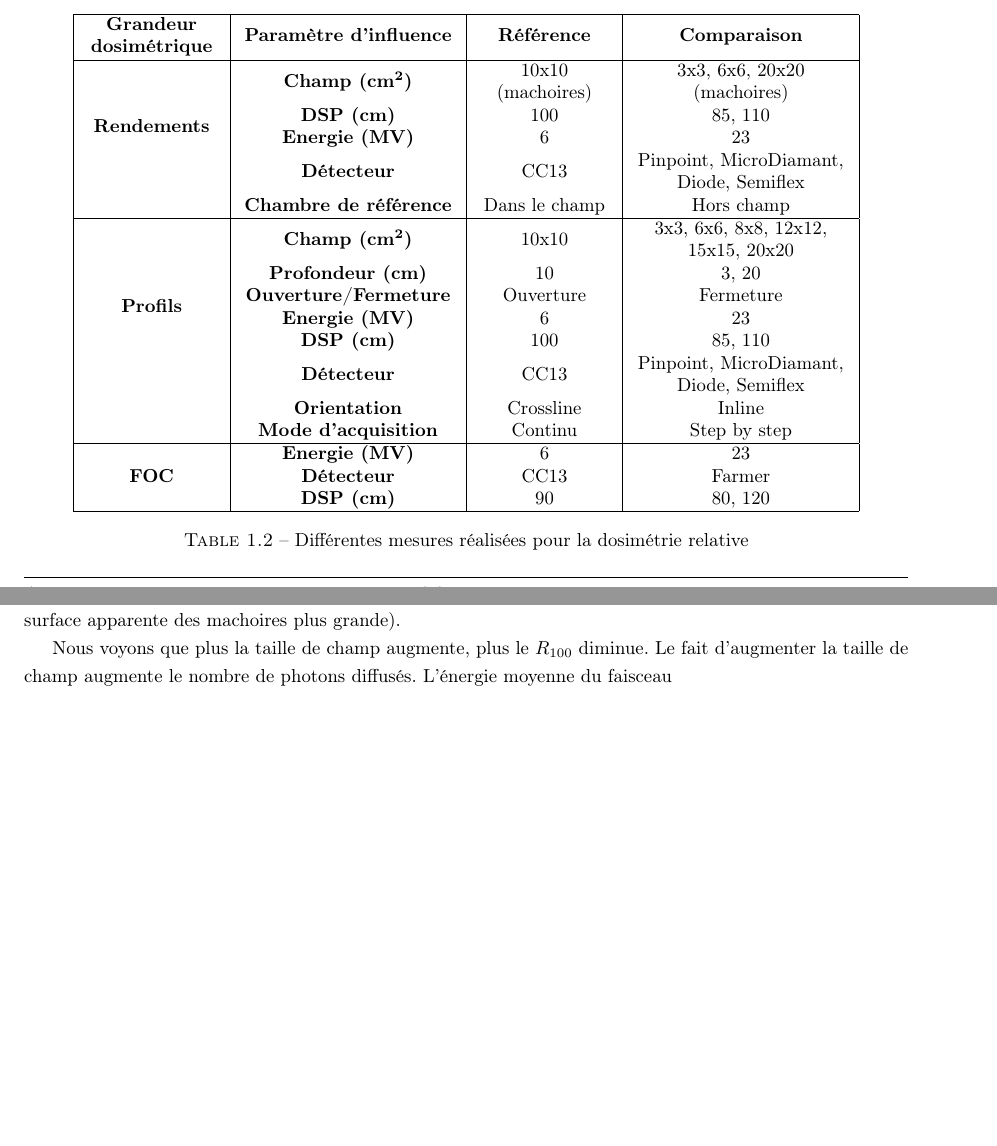
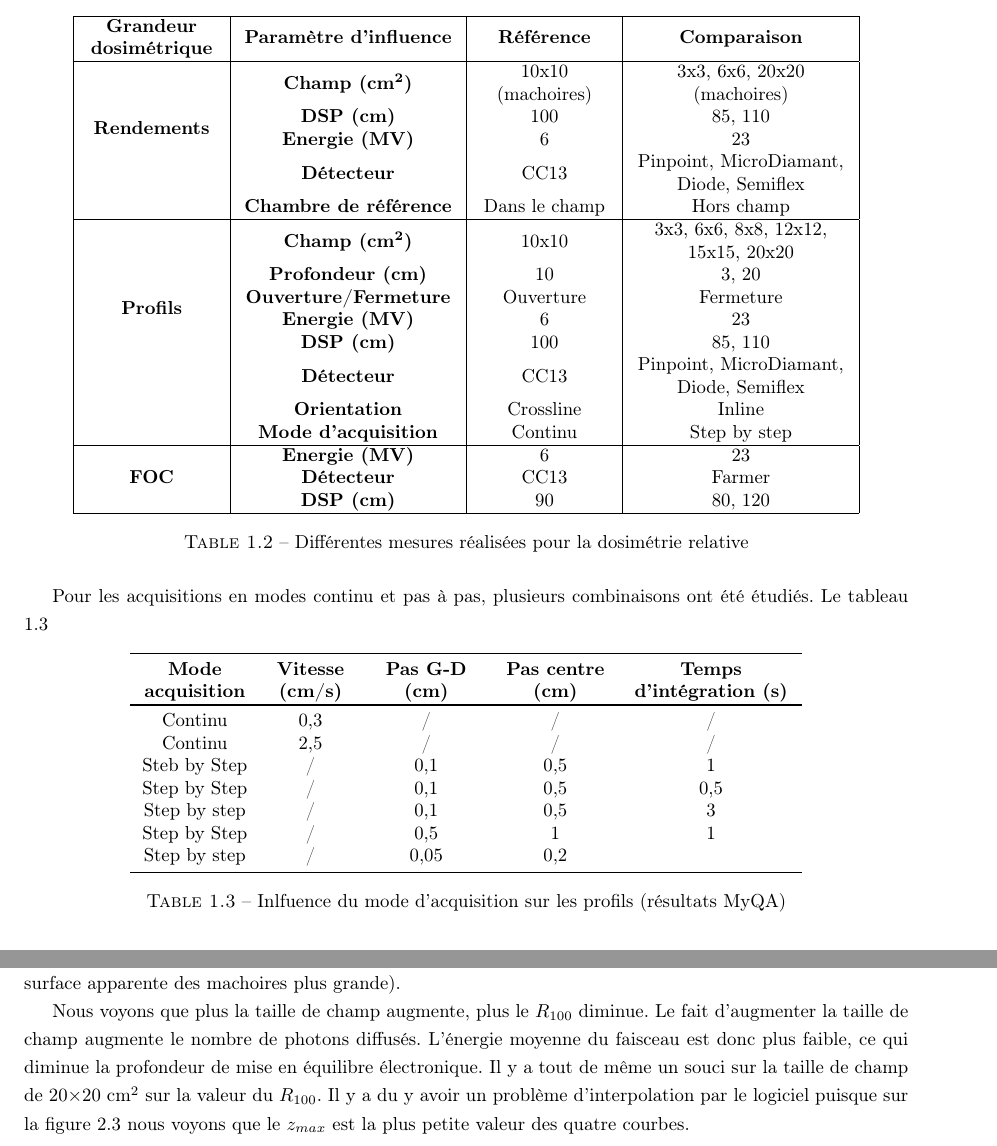
Before and after one commit to ALEXPMFR/Fiches_RT, a LaTeX thesis (RT3/rapport_dosi_relative/main.tex): two parts of pages 5 and 11 of 20 before the commit and two parts of pages 6 and 11 of 21 after it, joined at a grey line, cut so that both start at the same text, the shorter picture padded with empty space. Compiled offline with pdfLaTeX.

Commit message:
Correction Anthony RT3 OK

```diff
--- a/RT3/rapport_dosi_relative/main.tex
+++ b/RT3/rapport_dosi_relative/main.tex
@@ -163,6 +164,27 @@ Pour chacune des grandeurs dosimétriques étudiées, nous allons réaliser plus
   \end{tabular}
   \caption{Différentes mesures réalisées pour la dosimétrie relative}
   \label{table_mesures}
+\end{table}
+
+Pour les acquisitions en modes continu et pas à pas, plusieurs combinaisons ont été étudiés. Le tableau \ref*{table_ss_presentation}
+
+\begin{table}[h!]
+  \centering
+  \begin{tabular}{>{\centering\arraybackslash}m{2cm}>{\centering\arraybackslash}m{1.5cm}>{\centering\arraybackslash}m{2cm}>{\centering\arraybackslash}m{2cm}>{\centering\arraybackslash}m{3cm}}
+    \toprule
+    \textbf{Mode acquisition} & \textbf{Vitesse (cm/s)} & \textbf{Pas G-D (cm)} & \textbf{Pas centre (cm)} & \textbf{Temps d'intégration (s)} \\
+    \toprule
+    Continu & 0,3 & / & / & / \\
+    Continu & 2,5 & / & / & / \\
+    Steb by Step & / & 0,1 & 0,5 & 1 \\
+    Step by Step & / & 0,1 & 0,5 & 0,5 \\
+    Step by step & / & 0,1 & 0,5 & 3 \\
+    Step by Step & / & 0,5 & 1 & 1 \\
+    Step by step & / & 0,05 & 0,2 \\
+    \bottomrule
+  \end{tabular}
+  \caption{Inlfuence du mode d'acquisition sur les profils (résultats MyQA)}
+  \label{table_ss_presentation}
 \end{table}
 
 Premièrement, les résultats concernant les rendements en profondeur seront présentés puis analysés. Il en sera de même pour les profils de dose et les facteurs d'ouverture du collimateur.
@@ -365,7 +387,7 @@ Concernant la profondeur du dépôt de dose, nous observons que le $R_{100}$ aug
 
 La taille de champ influence la dose en profondeur, une fois que l'équilibre électronique est atteint. En effet, nous voyons sur la figure \ref*{fig_champs_profils} et le tableau \ref*{table_profils_champ} que plus la taille de champ augmente, plus la dose en profondeur augmente. Ce phénomène est expliqué par l'augmentation du volume du milieu diffusant. De plus, la dose à l'entrée augmente avec la taille de champ. Cela s'explique par une quantité plus importante de rayonnement diffusé dans la tête de l'accélérateur (surface du cône égalisateur irradiée plus importante et surface apparente des machoires plus grande).
 
-Nous voyons que plus la taille de champ augmente, plus le $R_{100}$ diminue. Le fait d'augmenter la taille de champ augmente le nombre de photons diffusés. L'énergie moyenne du faisceau
+Nous voyons que plus la taille de champ augmente, plus le $R_{100}$ diminue. Le fait d'augmenter la taille de champ augmente le nombre de photons diffusés. L'énergie moyenne du faisceau est donc plus faible, ce qui diminue la profondeur de mise en équilibre électronique. Il y a tout de même un souci sur la taille de champ de 20$\times$20 cm$^2$ sur la valeur du $R_{100}$. Il y a du y avoir un problème d'interpolation par le logiciel puisque sur la figure \ref*{fig_rdt_champ} nous voyons que le $z_{max}$ est la plus petite valeur des quatre courbes.
 
 \begin{figure}[h!]
   \centering
```
Also changed, not shown: RT4/rapport_dosi_absolue/main.tex (+2 -2 lines), RT3/rapport_dosi_relative/main.pdf, RT3/rapport_dosi_relative/main.tex (77 more changed lines), 3 other files.
